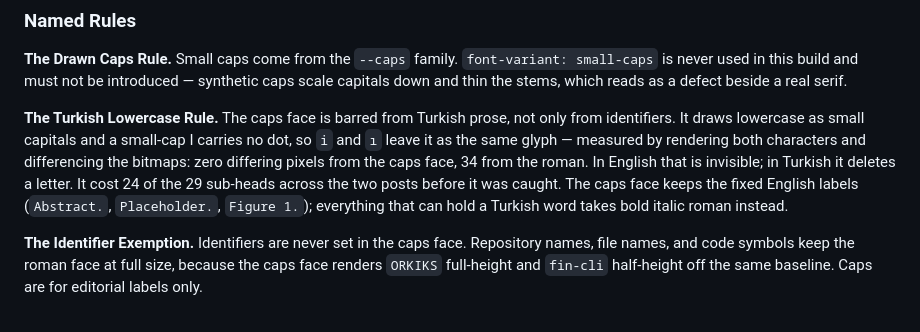
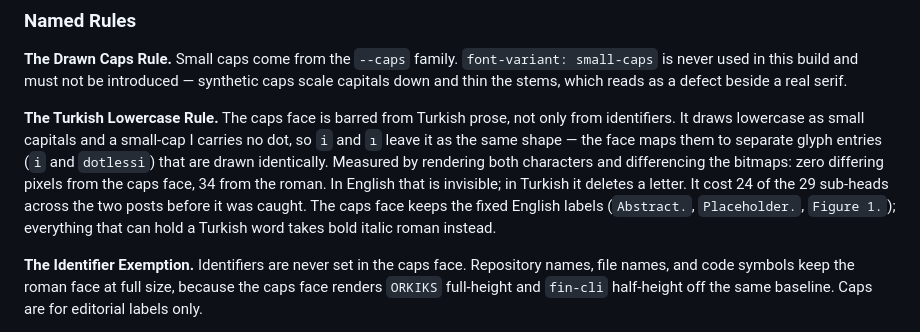
Before and after one commit to Rfetha/Rfetha.github.io, a Markdown page: DESIGN.md, the part around the change. Rendered like a GitHub page.

Commit message:
DESIGN.md: caps yüzünde i/ı ayrı glif girdisi ama aynı çizim
Ölçüm doğru, ifade eksikti: glif eksik değil, ikisi de noktasız çiziliyor.

Co-Authored-By: Claude Opus 5 (1M context) <noreply@anthropic.com>
Claude-Session: https://claude.ai/code/session_011AiwVZrrxBP9f7mUQZY1gv

```diff
--- a/DESIGN.md
+++ b/DESIGN.md
@@ -273,7 +273,7 @@ a closed set: nothing outside `pre` and its Shiki tokens may use them.
 ### Named Rules
 **The Drawn Caps Rule.** Small caps come from the `--caps` family. `font-variant: small-caps` is never used in this build and must not be introduced — synthetic caps scale capitals down and thin the stems, which reads as a defect beside a real serif.
 
-**The Turkish Lowercase Rule.** The caps face is barred from Turkish prose, not only from identifiers. It draws lowercase as small capitals and a small-cap I carries no dot, so `i` and `ı` leave it as the same glyph — measured by rendering both characters and differencing the bitmaps: zero differing pixels from the caps face, 34 from the roman. In English that is invisible; in Turkish it deletes a letter. It cost 24 of the 29 sub-heads across the two posts before it was caught. The caps face keeps the fixed English labels (`Abstract.`, `Placeholder.`, `Figure 1.`); everything that can hold a Turkish word takes bold italic roman instead.
+**The Turkish Lowercase Rule.** The caps face is barred from Turkish prose, not only from identifiers. It draws lowercase as small capitals and a small-cap I carries no dot, so `i` and `ı` leave it as the same shape — the face maps them to separate glyph entries (`i` and `dotlessi`) that are drawn identically. Measured by rendering both characters and differencing the bitmaps: zero differing pixels from the caps face, 34 from the roman. In English that is invisible; in Turkish it deletes a letter. It cost 24 of the 29 sub-heads across the two posts before it was caught. The caps face keeps the fixed English labels (`Abstract.`, `Placeholder.`, `Figure 1.`); everything that can hold a Turkish word takes bold italic roman instead.
 
 **The Identifier Exemption.** Identifiers are never set in the caps face. Repository names, file names, and code symbols keep the roman face at full size, because the caps face renders `ORKIKS` full-height and `fin-cli` half-height off the same baseline. Caps are for editorial labels only.
 
```
